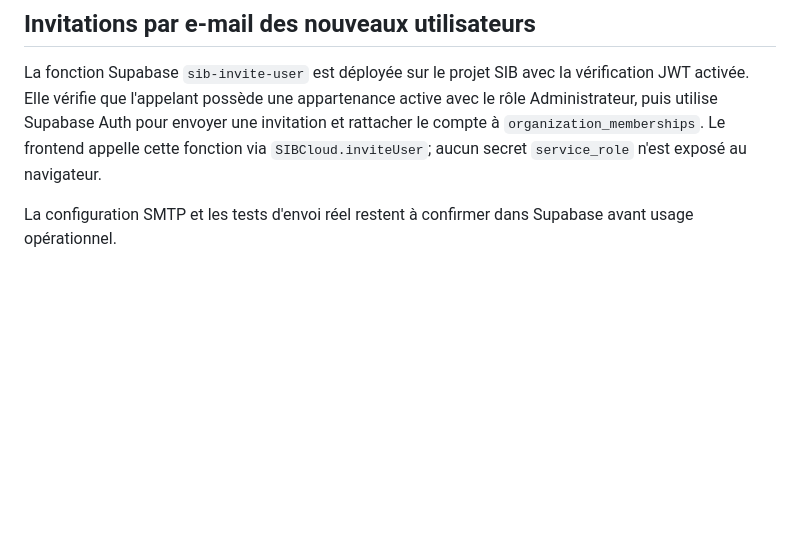
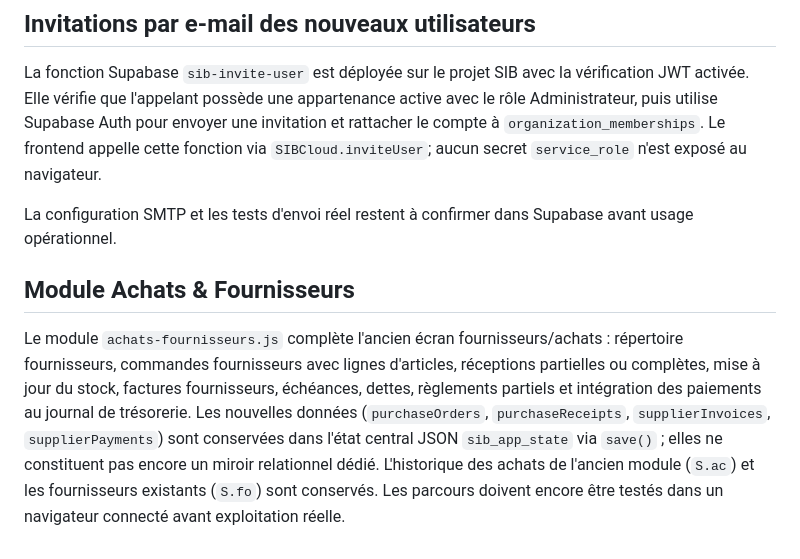
Before and after one commit to soriteh/sib-gestion, a Markdown page: README.md, the part around the change. Drawn GitHub-style; blank space fills up the shorter version.

Commit message:
docs: documenter le module achats et fournisseurs

```diff
--- a/README.md
+++ b/README.md
@@ -53,3 +53,7 @@ Le site GitHub Pages se met à jour après publication des changements sur la br
 La fonction Supabase `sib-invite-user` est déployée sur le projet SIB avec la vérification JWT activée. Elle vérifie que l'appelant possède une appartenance active avec le rôle Administrateur, puis utilise Supabase Auth pour envoyer une invitation et rattacher le compte à `organization_memberships`. Le frontend appelle cette fonction via `SIBCloud.inviteUser`; aucun secret `service_role` n'est exposé au navigateur.
 
 La configuration SMTP et les tests d'envoi réel restent à confirmer dans Supabase avant usage opérationnel.
+
+## Module Achats & Fournisseurs
+
+Le module `achats-fournisseurs.js` complète l'ancien écran fournisseurs/achats : répertoire fournisseurs, commandes fournisseurs avec lignes d'articles, réceptions partielles ou complètes, mise à jour du stock, factures fournisseurs, échéances, dettes, règlements partiels et intégration des paiements au journal de trésorerie. Les nouvelles données (`purchaseOrders`, `purchaseReceipts`, `supplierInvoices`, `supplierPayments`) sont conservées dans l'état central JSON `sib_app_state` via `save()` ; elles ne constituent pas encore un miroir relationnel dédié. L'historique des achats de l'ancien module (`S.ac`) et les fournisseurs existants (`S.fo`) sont conservés. Les parcours doivent encore être testés dans un navigateur connecté avant exploitation réelle.
```
